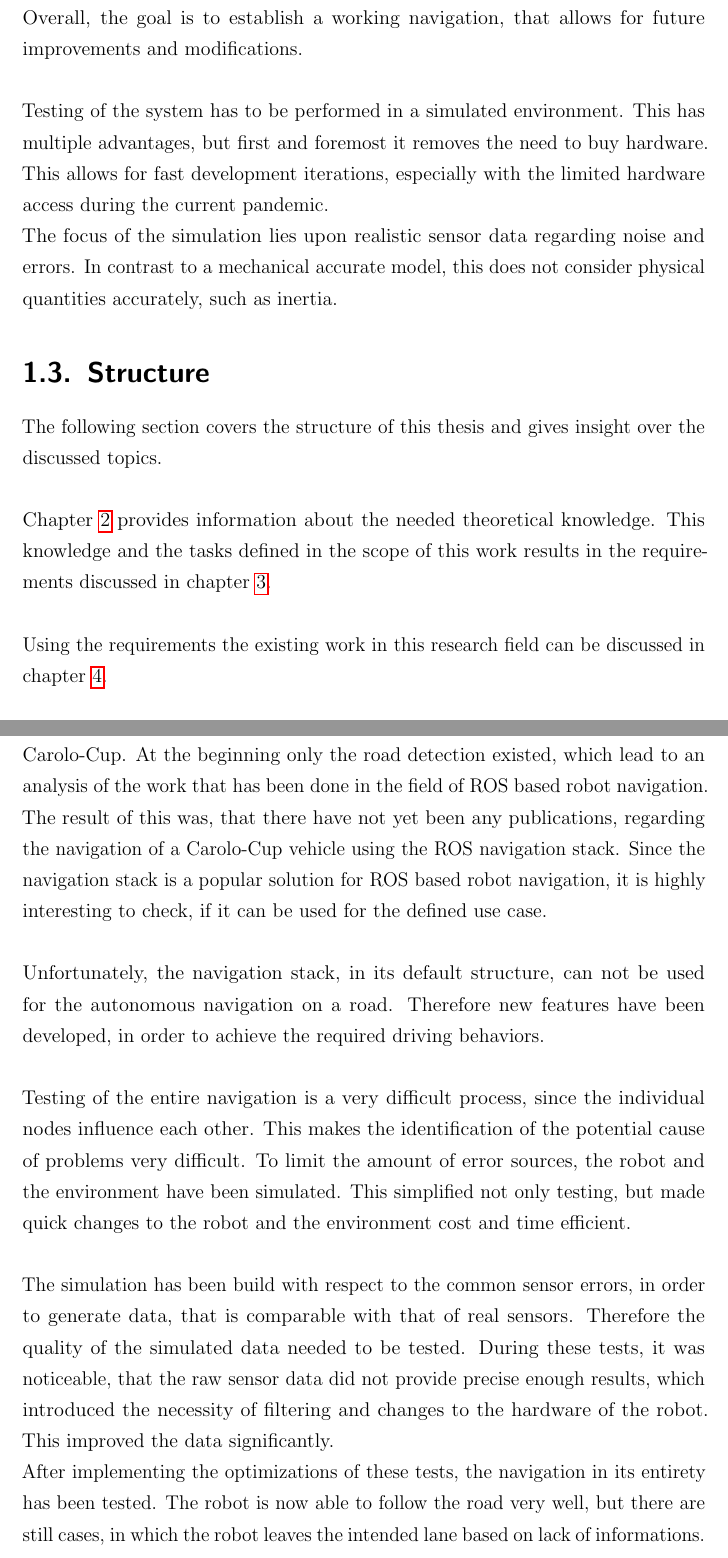
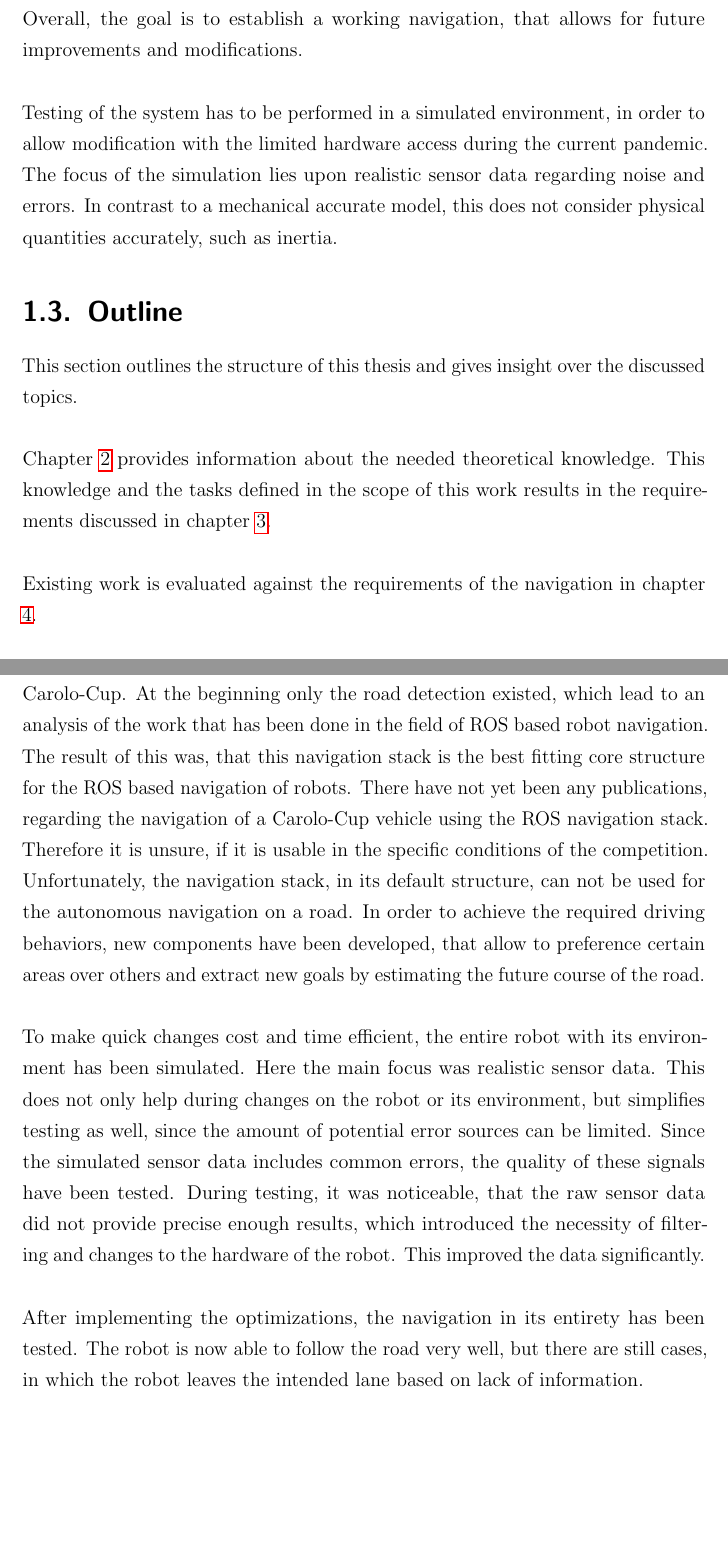
Before and after one commit to Tristan9497/RoutePlanning, a LaTeX thesis (Documentation/bachelor thesis tristan/71336 Bachelor Thesis Tristan Schwörer.tex, which reads Documentation/bachelor thesis tristan/Conclusion.tex, Documentation/bachelor thesis tristan/Introduction.tex): two parts of pages 11 and 87 of 107, joined at a grey line, cut so that both start at the same text, the shorter picture padded with empty space. Compiled offline with pdfLaTeX; an older LaTeX class or package is replaced by its successor.

Commit message:
final final

```diff
--- a/Documentation/bachelor thesis tristan/Conclusion.tex
+++ b/Documentation/bachelor thesis tristan/Conclusion.tex
@@ -2,16 +2,14 @@
 \label{Conclusion}
 The goal of this thesis was the development of a ROS based navigation for the Carolo-Cup. At the beginning only the road detection existed, which lead to an analysis of the work that has been done in the field of ROS based robot navigation.
 
-The result of this was, that there have not yet been any publications, regarding the navigation of a Carolo-Cup vehicle using the ROS navigation stack. Since the navigation stack is a popular solution for ROS based robot navigation, it is highly interesting to check, if it can be used for the defined use case.\\
+The result of this was, that this navigation stack is the best fitting core structure for the ROS based navigation of robots. There have not yet been any publications, regarding the navigation of a Carolo-Cup vehicle using the ROS navigation stack. Therefore it is unsure, if it is usable in the specific conditions of the competition.
 
-Unfortunately, the navigation stack, in its default structure, can not be used for the autonomous navigation on a road. Therefore new features have been developed, in order to achieve the required driving behaviors.\\
+Unfortunately, the navigation stack, in its default structure, can not be used for the autonomous navigation on a road. In order to achieve the required driving behaviors, new components have been developed, that allow to preference certain areas over others and extract new goals by estimating the future course of the road.\\
 
-Testing of the entire navigation is a very difficult process, since the individual nodes influence each other. This makes the identification of the potential cause of problems very difficult. To limit the amount of error sources, the robot and the environment have been simulated. This simplified not only testing, but made quick changes to the robot and the environment cost and time efficient.\\
+To make quick changes cost and time efficient, the entire robot with its environment has been simulated. Here the main focus was realistic sensor data. This does not only help during changes on the robot or its environment, but simplifies testing as well, since the amount of potential error sources can be limited. Since the simulated sensor data includes common errors, the quality of these signals have been tested.
+During testing, it was noticeable, that the raw sensor data did not provide precise enough results, which introduced the necessity of filtering and changes to the hardware of the robot. This improved the data significantly.\\
 
-The simulation has been build with respect to the common sensor errors, in order to generate data, that is comparable with that of real sensors. Therefore the quality of the simulated data needed to be tested.
-During these tests, it was noticeable, that the raw sensor data did not provide precise enough results, which introduced the necessity of filtering and changes to the hardware of the robot. This improved the data significantly.
-
-After implementing the optimizations of these tests, the navigation in its entirety has been tested. The robot is now able to follow the road very well, but there are still cases, in which the robot leaves the intended lane based on lack of informations.\\
+After implementing the optimizations, the navigation in its entirety has been tested. The robot is now able to follow the road very well, but there are still cases, in which the robot leaves the intended lane based on lack of information.\\
 
 This answers the question, whether the ROS navigation stack is a feasible option for the navigation of a vehicle in the Carolo-Cup.
 As described, the navigation stack is not directly developed for a road like environment, but its flexible approach allowed to modify it in order to satisfies the required navigation behaviors.
--- a/Documentation/bachelor thesis tristan/Introduction.tex
+++ b/Documentation/bachelor thesis tristan/Introduction.tex
@@ -22,18 +23,17 @@ These tasks are part of the defined dynamic events of the Carolo-Cup, as describ
 
 Overall, the goal is to establish a working navigation, that allows for future improvements and modifications.\\
 
-Testing of the system has to be performed in a simulated environment. This has multiple advantages, but first and foremost it removes the need to buy hardware. This allows for fast development iterations, especially with the limited hardware access during the current pandemic.
-
+Testing of the system has to be performed in a simulated environment, in order to allow modification with the limited hardware access during the current pandemic.
 
 The focus of the simulation lies upon realistic sensor data regarding noise and errors. In contrast to a mechanical accurate model, this does not consider physical quantities accurately, such as inertia.
 
 
-\section{Structure}
-The following section covers the structure of this thesis and gives insight over the discussed topics.\\
+\section{Outline}
+This section outlines the structure of this thesis and gives insight over the discussed topics.\\
 
 Chapter \ref{theoretical_background} provides information about the needed theoretical knowledge. This knowledge and the tasks defined in the scope of this work results in the requirements discussed in chapter \ref{requirements}.\\
 
-Using the requirements the existing work in this research field can be discussed in chapter \ref{relatedwork}.\\
+Existing work is evaluated against the requirements of the navigation in chapter \ref{relatedwork}.\\
 
 Chapter \ref{Concept} covers the initial theoretical work for the navigation software. It incorporates the previously gained insights on the topic and the necessary modifications to the related work resulting in a final concept.\\
 
```
Also changed, not shown: Documentation/bachelor thesis tristan/ResultDiscussion.tex (+1 -1 lines), Documentation/bachelor thesis tristan/Selection.tex (+1 -1 lines), Documentation/bachelor thesis tristan/TitlePage.tex (+3 -3 lines), Documentation/bachelor thesis tristan/Introduction.tex (17 more changed lines), 3 other files.
